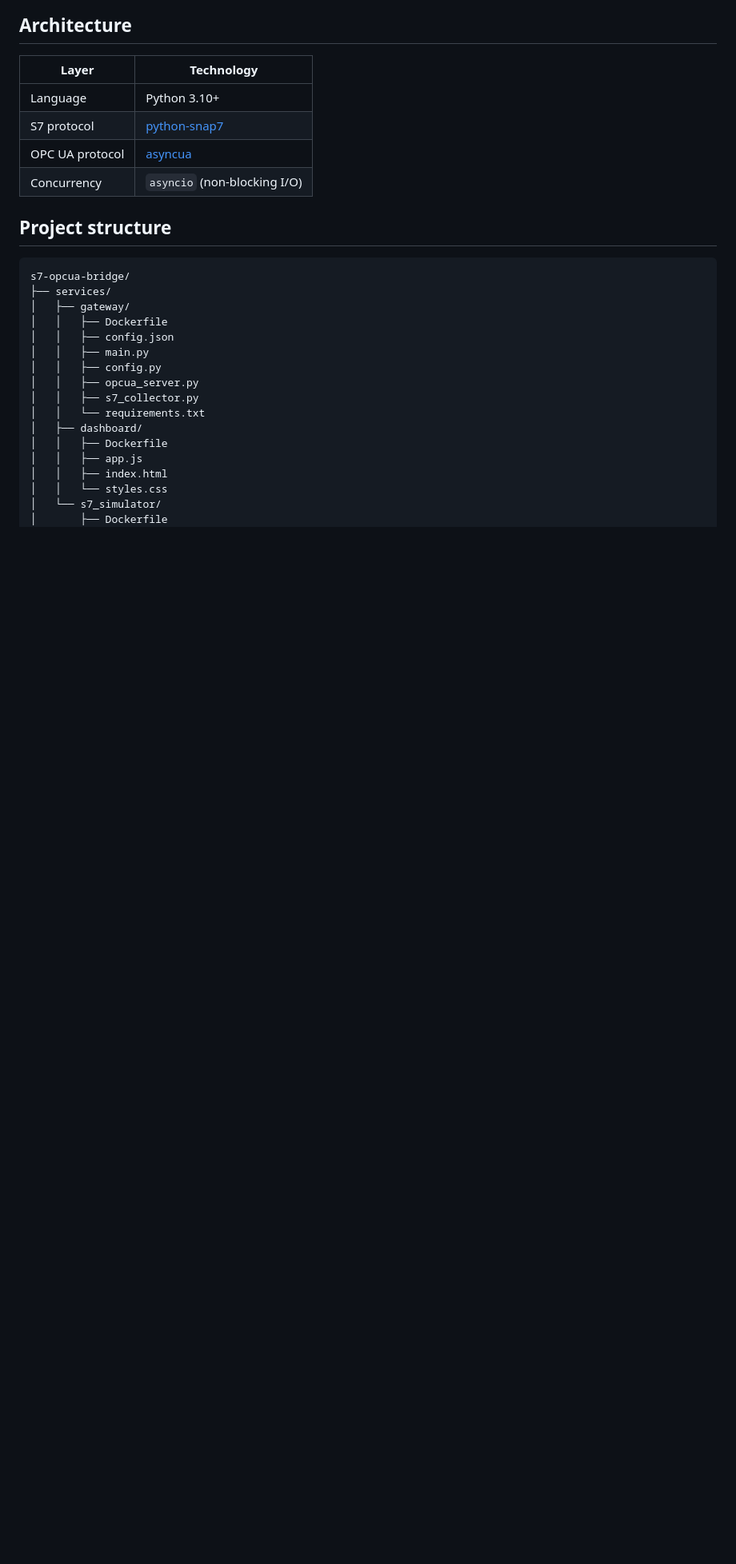
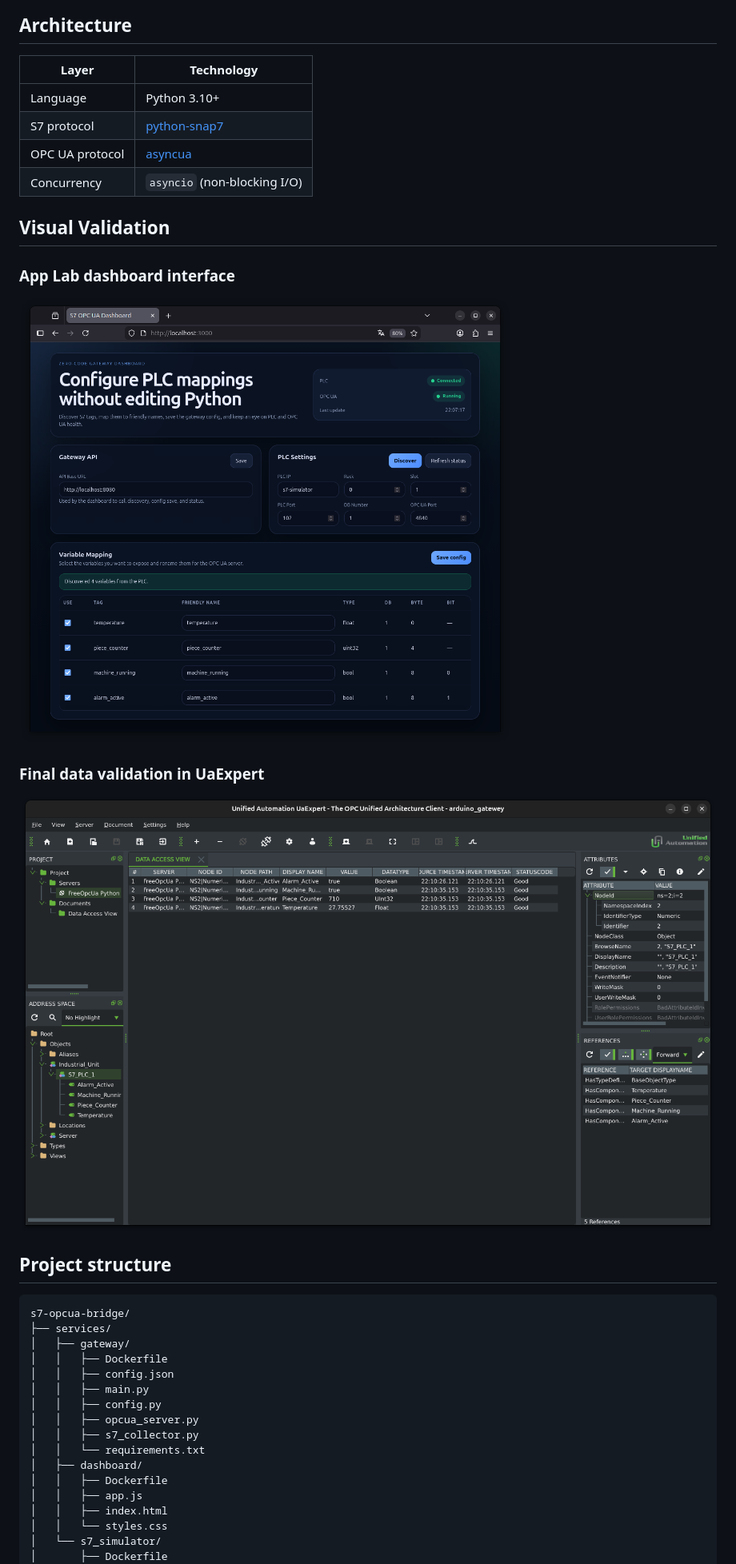
Before and after one commit to victormico/s7-opcua-bridge, a Markdown page: README.md, the part around the change printed below. Shown: that part at 80% size. GitHub-like rendering; pictures changed too: docs/dashboard.png (added), docs/ua-expert.png (added); blank space fills up the shorter version.

Commit message:
feat: enhance documentation with architecture diagrams and visual validation images

```diff
--- a/README.md
+++ b/README.md
@@ -15,6 +52,16 @@ containerized deployment so the simulator and gateway can be isolated cleanly.
 | S7 protocol | [python-snap7](https://github.com/gijzelaerr/python-snap7) |
 | OPC UA protocol | [asyncua](https://github.com/FreeOpcUa/opcua-asyncio) |
 | Concurrency | `asyncio` (non-blocking I/O) |
+
+## Visual Validation
+
+### App Lab dashboard interface
+
+![App Lab dashboard interface](docs/dashboard.png)
+
+### Final data validation in UaExpert
+
+![UaExpert validation showing live values and Good status](docs/ua-expert.png)
 
 ## Project structure
 
```
Also changed, not shown: other parts of README.md (+37 -0 lines).
